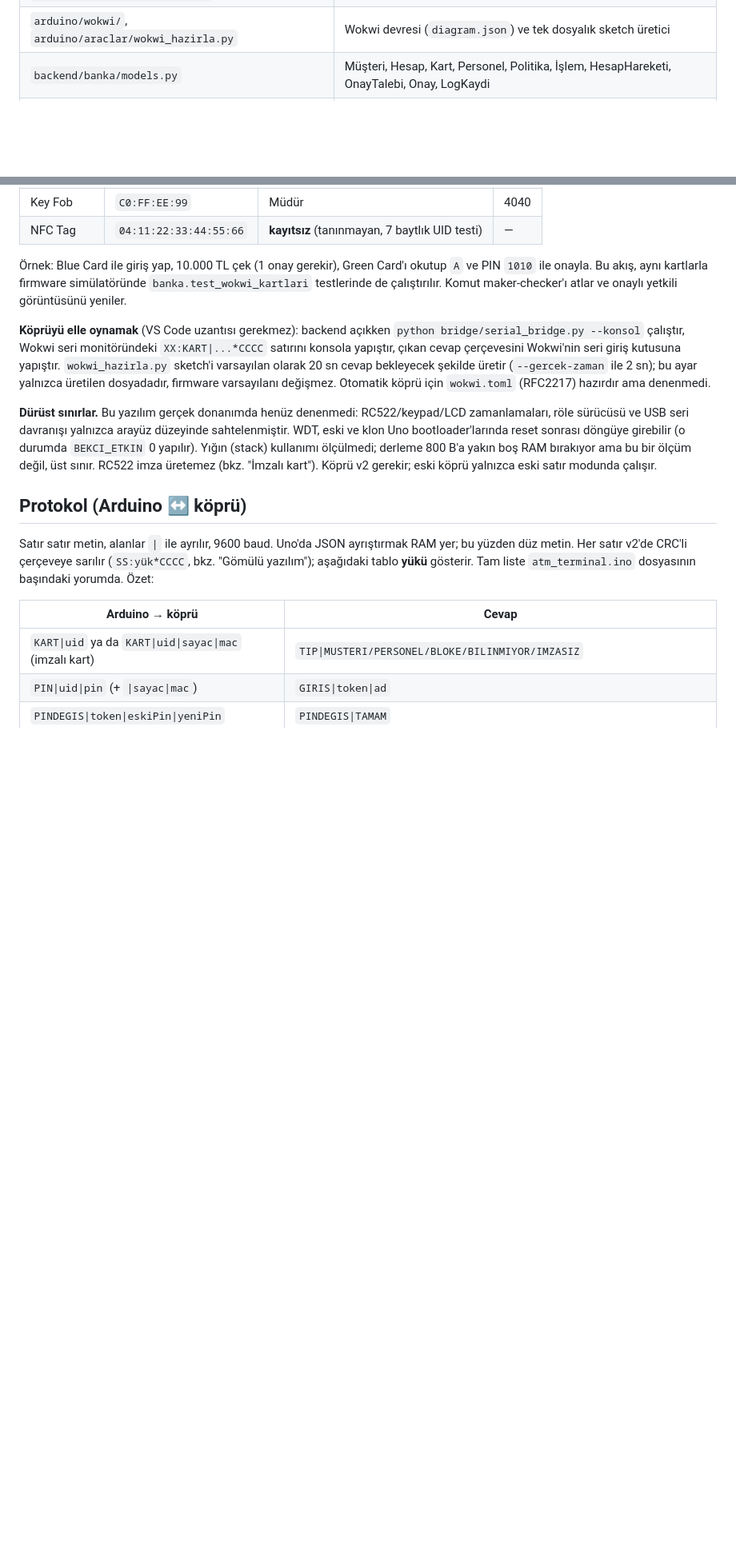
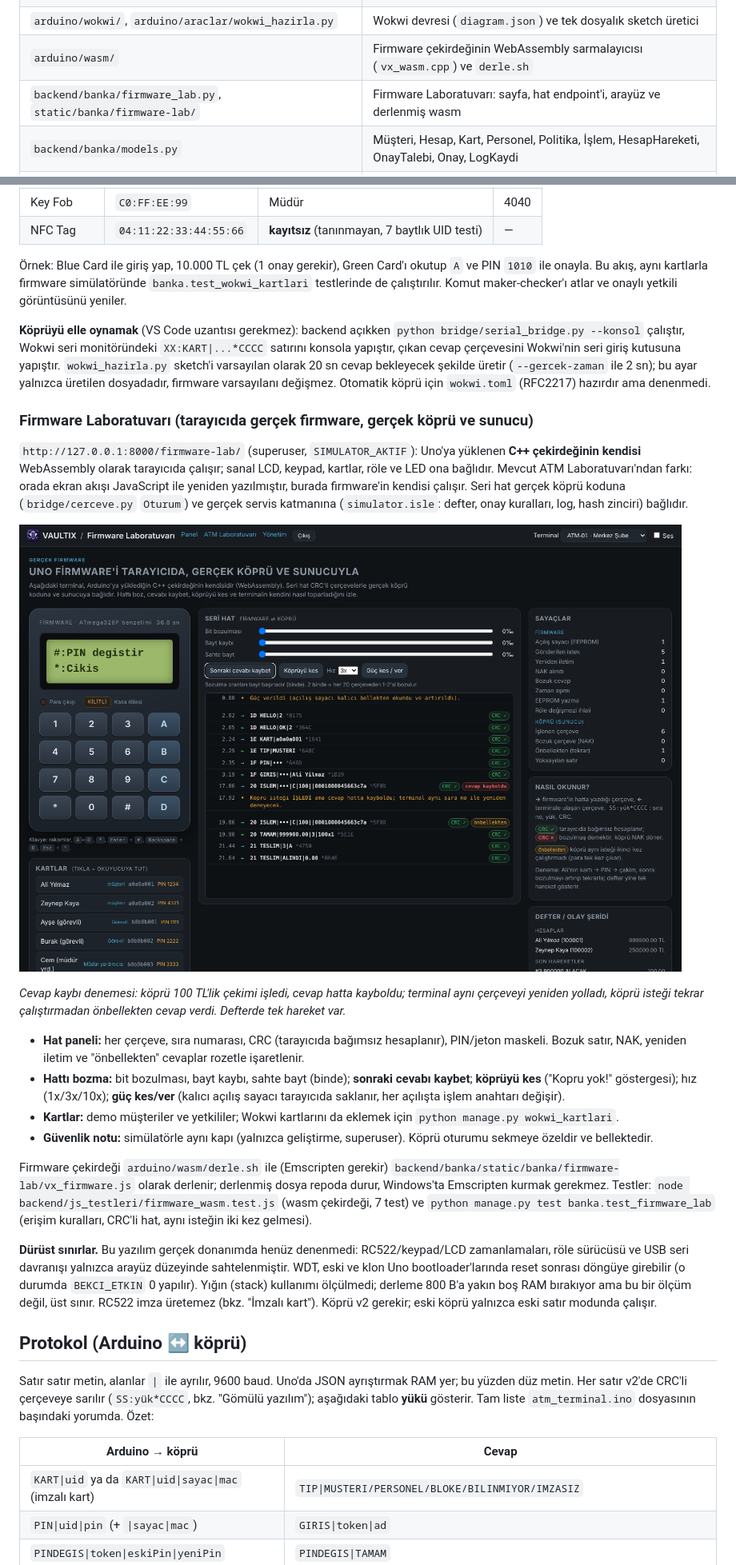
Before and after one commit to ikrabaser/rfid-multisig-atm, a Markdown page: README.md, 2 parts joined by grey strips. Shown at 80% size. Rendered like a GitHub page; pictures changed too: docs/firmware-lab.png (added); blank space fills up the shorter version.

Commit message:
feat: add Firmware Lab running the real firmware in the browser via WebAssembly

```diff
--- a/README.md
+++ b/README.md
@@ -120,6 +120,8 @@ anomali rozeti de uyarıya döner).
 | `arduino/test/` | Firmware'i PC'de çalıştıran testler, gürültülü hat benzetimi ve C++ ⇄ Python birlikte çalışma (`make`) |
 | `arduino/araclar/avr_derle.sh` | Gerçek ATmega328P derlemesi ve flash/RAM ölçümü (donanımsız) |
 | `arduino/wokwi/`, `arduino/araclar/wokwi_hazirla.py` | Wokwi devresi (`diagram.json`) ve tek dosyalık sketch üretici |
+| `arduino/wasm/` | Firmware çekirdeğinin WebAssembly sarmalayıcısı (`vx_wasm.cpp`) ve `derle.sh` |
+| `backend/banka/firmware_lab.py`, `static/banka/firmware-lab/` | Firmware Laboratuvarı: sayfa, hat endpoint'i, arayüz ve derlenmiş wasm |
 | `backend/banka/models.py` | Müşteri, Hesap, Kart, Personel, Politika, İşlem, HesapHareketi, OnayTalebi, Onay, LogKaydi |
 | `backend/banka/services.py` | PIN/bloke, oturum token'ı, politika, onay akışı, idempotency, limit, kasa açma |
 | `backend/banka/ledger.py` | Defter satırları ve mutabakat |
@@ -1207,6 +1209,29 @@ monitöründeki `XX:KART|...*CCCC` satırını konsola yapıştır, çıkan ceva
 sketch'i varsayılan olarak 20 sn cevap bekleyecek şekilde üretir (`--gercek-zaman` ile 2 sn); bu ayar yalnızca üretilen dosyadadır, firmware
 varsayılanı değişmez. Otomatik köprü için `wokwi.toml` (RFC2217) hazırdır ama denenmedi.
 
+### Firmware Laboratuvarı (tarayıcıda gerçek firmware, gerçek köprü ve sunucu)
+
+`http://127.0.0.1:8000/firmware-lab/` (superuser, `SIMULATOR_AKTIF`): Uno'ya yüklenen **C++ çekirdeğinin kendisi** WebAssembly olarak
+tarayıcıda çalışır; sanal LCD, keypad, kartlar, röle ve LED ona bağlıdır. Mevcut ATM Laboratuvarı'ndan farkı: orada ekran akışı
+JavaScript ile yeniden yazılmıştır, burada firmware'in kendisi çalışır. Seri hat gerçek köprü koduna (`bridge/cerceve.py` `Oturum`) ve
+gerçek servis katmanına (`simulator.isle`: defter, onay kuralları, log, hash zinciri) bağlıdır.
+
+![Firmware Laboratuvarı](docs/firmware-lab.png)
+
+*Cevap kaybı denemesi: köprü 100 TL'lik çekimi işledi, cevap hatta kayboldu; terminal aynı çerçeveyi yeniden yolladı, köprü isteği tekrar
+çalıştırmadan önbellekten cevap verdi. Defterde tek hareket var.*
+
+- **Hat paneli:** her çerçeve, sıra numarası, CRC (tarayıcıda bağımsız hesaplanır), PIN/jeton maskeli. Bozuk satır, NAK, yeniden iletim ve
+  "önbellekten" cevaplar rozetle işaretlenir.
+- **Hattı bozma:** bit bozulması, bayt kaybı, sahte bayt (binde); **sonraki cevabı kaybet**; **köprüyü kes** ("Kopru yok!" göstergesi);
+  hız (1x/3x/10x); **güç kes/ver** (kalıcı açılış sayacı tarayıcıda saklanır, her açılışta işlem anahtarı değişir).
+- **Kartlar:** demo müşteriler ve yetkililer; Wokwi kartlarını da eklemek için `python manage.py wokwi_kartlari`.
+- **Güvenlik notu:** simülatörle aynı kapı (yalnızca geliştirme, superuser). Köprü oturumu sekmeye özeldir ve bellektedir.
+
+Firmware çekirdeği `arduino/wasm/derle.sh` ile (Emscripten gerekir) `backend/banka/static/banka/firmware-lab/vx_firmware.js` olarak derlenir; derlenmiş
+dosya repoda durur, Windows'ta Emscripten kurmak gerekmez. Testler: `node backend/js_testleri/firmware_wasm.test.js` (wasm çekirdeği, 7 test) ve
+`python manage.py test banka.test_firmware_lab` (erişim kuralları, CRC'li hat, aynı isteğin iki kez gelmesi).
+
 **Dürüst sınırlar.** Bu yazılım gerçek donanımda henüz denenmedi: RC522/keypad/LCD zamanlamaları, röle sürücüsü ve USB seri
 davranışı yalnızca arayüz düzeyinde sahtelenmiştir. WDT, eski ve klon Uno bootloader'larında reset sonrası döngüye girebilir
 (o durumda `BEKCI_ETKIN` 0 yapılır). Yığın (stack) kullanımı ölçülmedi; derleme 800 B'a yakın boş RAM bırakıyor ama bu bir ölçüm
```
Also changed, not shown: docs/proje-ozeti.md (+2 -1 lines), 11 other files.
